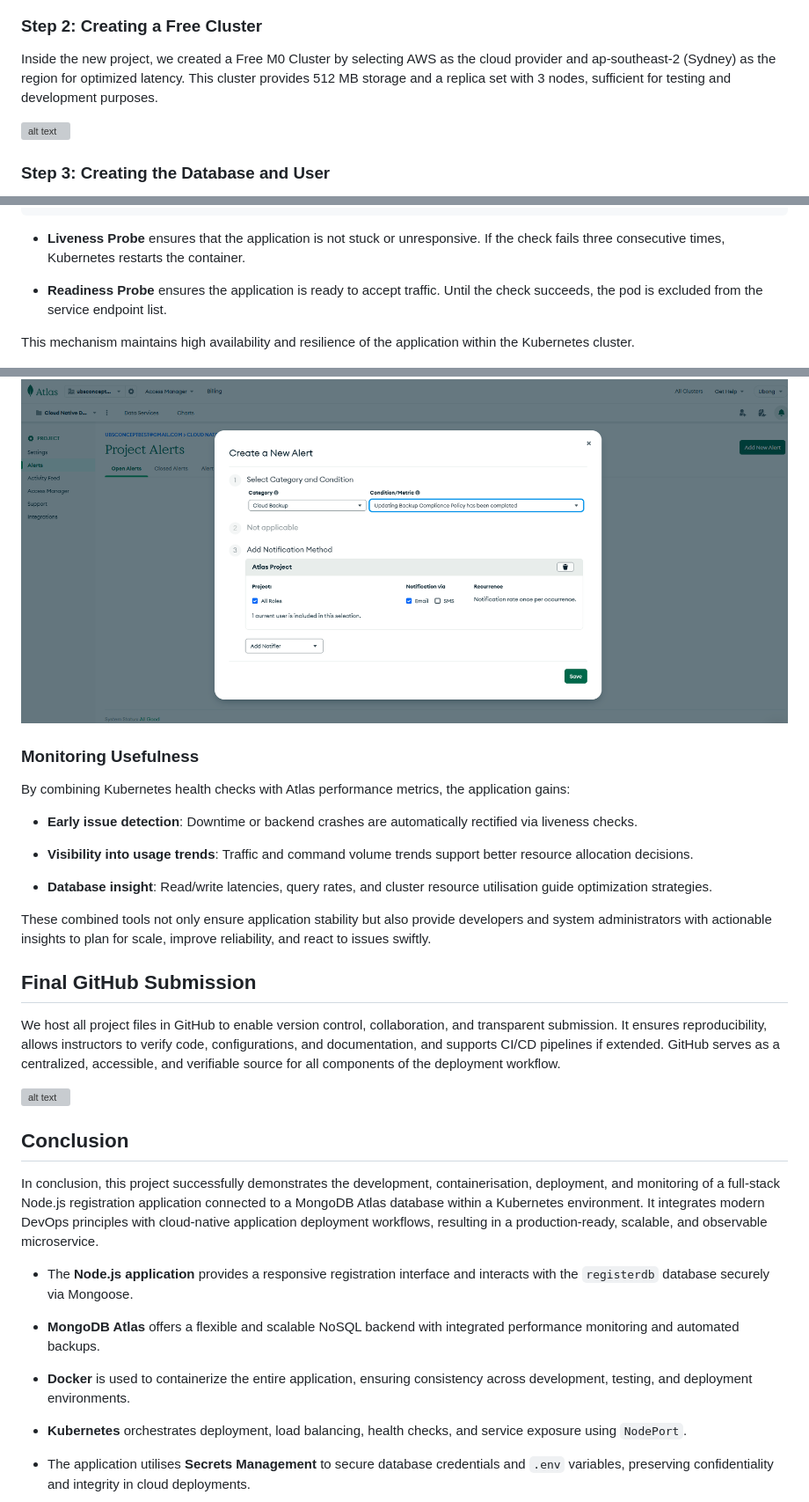
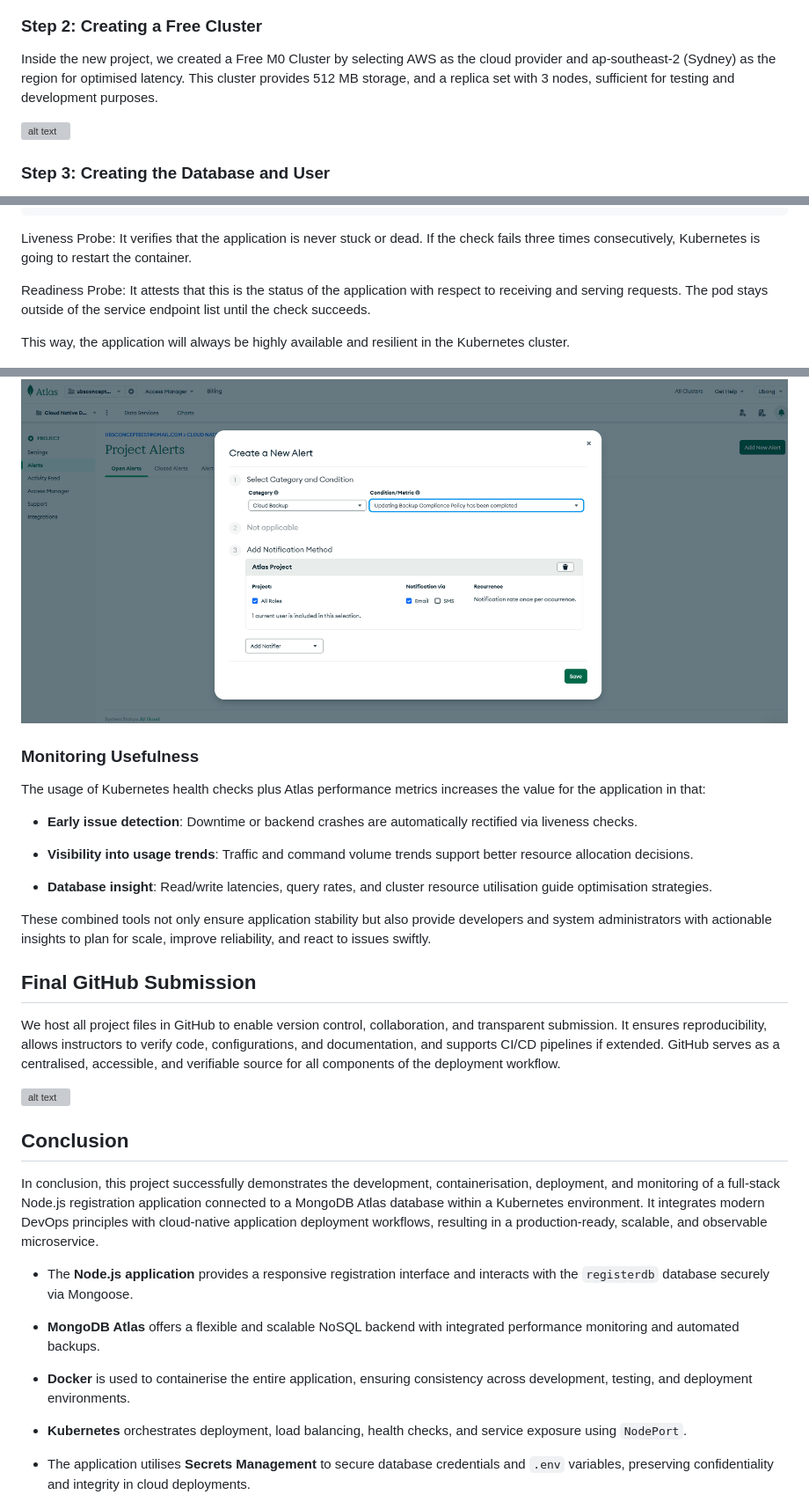
Before and after one commit to 222093271/sit737-2025-prac9p, a Markdown page: README.md, 3 parts joined by grey strips. Shown at 88% size. Drawn GitHub-style; grey boxes are pictures that could not be loaded.

````diff
--- a/README.md
+++ b/README.md
@@ -97,8 +74,8 @@ The process began by visiting MongoDB Atlas and creating a free-tier account. On
 
 ### Step 2: Creating a Free Cluster
 
-Inside the new project, we created a Free M0 Cluster by selecting AWS as the cloud provider and ap-southeast-2 (Sydney) as the region for optimized latency.
-This cluster provides 512 MB storage and a replica set with 3 nodes, sufficient for testing and development purposes.
+Inside the new project, we created a Free M0 Cluster by selecting AWS as the cloud provider and ap-southeast-2 (Sydney) as the region for optimised latency.
+This cluster provides 512 MB storage, and a replica set with 3 nodes, sufficient for testing and development purposes.
 
 ![alt text](/Screenshots/Cluster%20Created.jpg)
 
@@ -479,11 +446,11 @@ readinessProbe:
   failureThreshold: 3
 ```
 
-* **Liveness Probe** ensures that the application is not stuck or unresponsive. If the check fails three consecutive times, Kubernetes restarts the container.
+Liveness Probe: It verifies that the application is never stuck or dead. If the check fails three times consecutively, Kubernetes is going to restart the container.
 
-* **Readiness Probe** ensures the application is ready to accept traffic. Until the check succeeds, the pod is excluded from the service endpoint list.
+Readiness Probe: It attests that this is the status of the application with respect to receiving and serving requests. The pod stays outside of the service endpoint list until the check succeeds.
 
-This mechanism maintains high availability and resilience of the application within the Kubernetes cluster.
+This way, the application will always be highly available and resilient in the Kubernetes cluster.
 
 ![alt text](/Screenshots/HealthChecks.png)
 
@@ -510,26 +476,23 @@ MongoDB Atlas provides built-in alerting functionality to monitor key events and
 
 ![alt text](/Screenshots/ClusterAlert.png)
 
-
 ### Monitoring Usefulness
 
-By combining Kubernetes health checks with Atlas performance metrics, the application gains:
+The usage of Kubernetes health checks plus Atlas performance metrics increases the value for the application in that:
 
 * **Early issue detection**: Downtime or backend crashes are automatically rectified via liveness checks.
 
 * **Visibility into usage trends**: Traffic and command volume trends support better resource allocation decisions.
 
-* **Database insight**: Read/write latencies, query rates, and cluster resource utilisation guide optimization strategies.
+* **Database insight**: Read/write latencies, query rates, and cluster resource utilisation guide optimisation strategies.
 
 These combined tools not only ensure application stability but also provide developers and system administrators with actionable insights to plan for scale, improve reliability, and react to issues swiftly.
 
-
 ## **Final GitHub Submission**
 
-We host all project files in GitHub to enable version control, collaboration, and transparent submission. It ensures reproducibility, allows instructors to verify code, configurations, and documentation, and supports CI/CD pipelines if extended. GitHub serves as a centralized, accessible, and verifiable source for all components of the deployment workflow.
+We host all project files in GitHub to enable version control, collaboration, and transparent submission. It ensures reproducibility, allows instructors to verify code, configurations, and documentation, and supports CI/CD pipelines if extended. GitHub serves as a centralised, accessible, and verifiable source for all components of the deployment workflow.
 
 ![alt text](/Screenshots/GithubSubmission.png)
-
 
 ## **Conclusion**
 
@@ -539,7 +502,7 @@ In conclusion, this project successfully demonstrates the development, container
 
 * **MongoDB Atlas** offers a flexible and scalable NoSQL backend with integrated performance monitoring and automated backups.
 
-* **Docker** is used to containerize the entire application, ensuring consistency across development, testing, and deployment environments.
+* **Docker** is used to containerise the entire application, ensuring consistency across development, testing, and deployment environments.
 
 * **Kubernetes** orchestrates deployment, load balancing, health checks, and service exposure using `NodePort`.
 
````
Also changed, not shown: other parts of README.md (+25 -59 lines).
